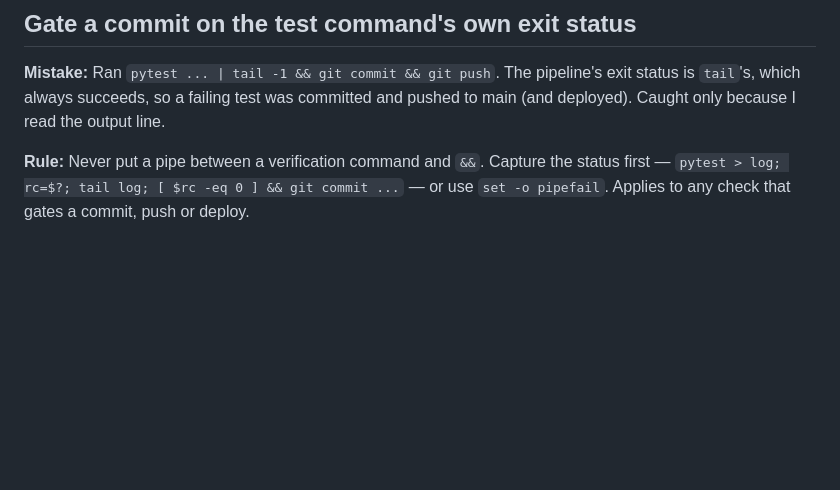
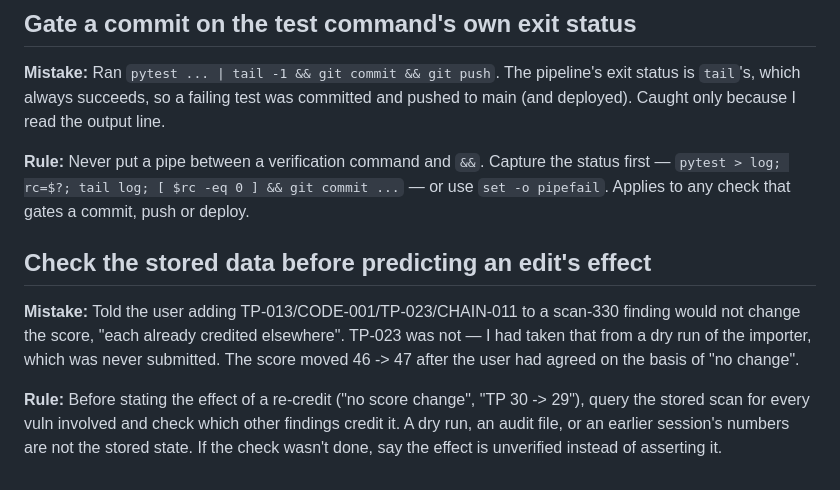
Before and after one commit to nunoloureiro/vulnapps, a Markdown page: tasks/lessons.md, the part around the change. Drawn GitHub-style; blank space fills up the shorter version.

Commit message:
Record the finished normal-scan review and the effect-prediction lesson

```diff
--- a/tasks/lessons.md
+++ b/tasks/lessons.md
@@ -152,3 +152,15 @@ and pushed to main (and deployed). Caught only because I read the output line.
 **Rule:** Never put a pipe between a verification command and `&&`. Capture the
 status first — `pytest > log; rc=$?; tail log; [ $rc -eq 0 ] && git commit ...` —
 or use `set -o pipefail`. Applies to any check that gates a commit, push or deploy.
+
+## Check the stored data before predicting an edit's effect
+
+**Mistake:** Told the user adding TP-013/CODE-001/TP-023/CHAIN-011 to a scan-330 finding
+would not change the score, "each already credited elsewhere". TP-023 was not — I had
+taken that from a dry run of the importer, which was never submitted. The score moved
+46 -> 47 after the user had agreed on the basis of "no change".
+
+**Rule:** Before stating the effect of a re-credit ("no score change", "TP 30 -> 29"),
+query the stored scan for every vuln involved and check which other findings credit it.
+A dry run, an audit file, or an earlier session's numbers are not the stored state. If
+the check wasn't done, say the effect is unverified instead of asserting it.
```
Also changed, not shown: tasks/todo.md (+11 -4 lines).
